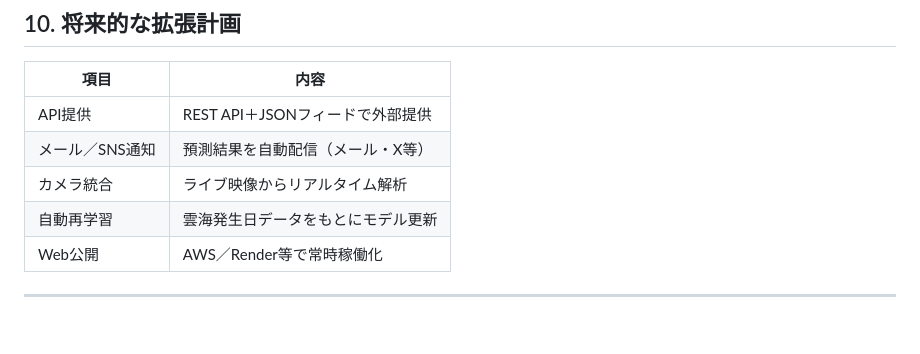
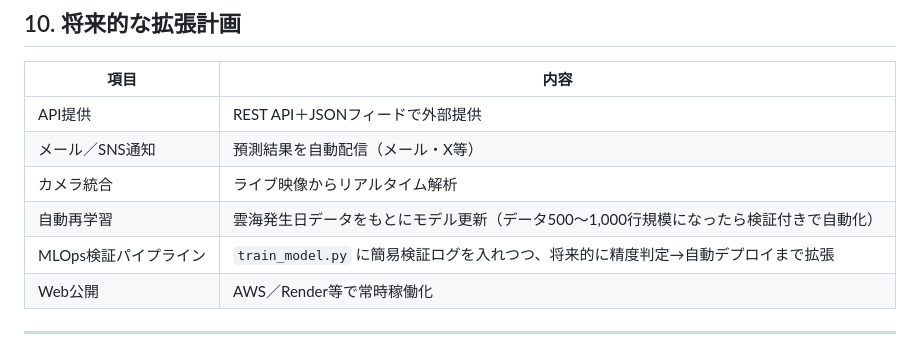
Before and after one commit to 2Gsasaki/skycastle-ai, a Markdown page: docs/01_Specification_SkyCastle.md, the part around the change. Rendered like a GitHub page; blank space fills up the shorter version.

```diff
--- a/docs/01_Specification_SkyCastle.md
+++ b/docs/01_Specification_SkyCastle.md
@@ -171,7 +171,8 @@ SkyCastle AI（スカイキャッスルAI）
 | API提供 | REST API＋JSONフィードで外部提供 |
 | メール／SNS通知 | 預測結果を自動配信（メール・X等） |
 | カメラ統合 | ライブ映像からリアルタイム解析 |
-| 自動再学習 | 雲海発生日データをもとにモデル更新 |
+| 自動再学習 | 雲海発生日データをもとにモデル更新（データ500〜1,000行規模になったら検証付きで自動化） |
+| MLOps検証パイプライン | `train_model.py` に簡易検証ログを入れつつ、将来的に精度判定→自動デプロイまで拡張 |
 | Web公開 | AWS／Render等で常時稼働化 |
 
 ---
```
Also changed, not shown: docs/04_Fog_Castle_Score_Guide.md (+8 -1 lines).
